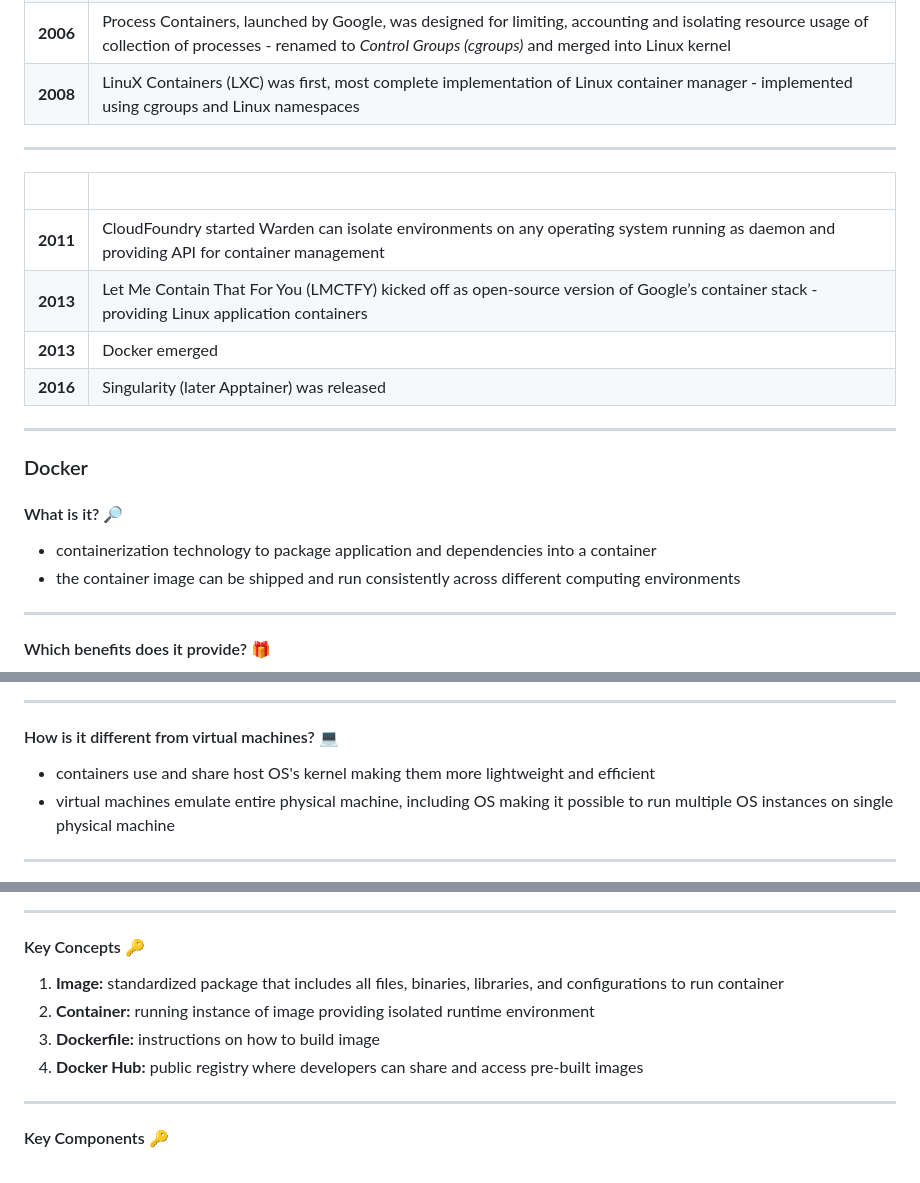
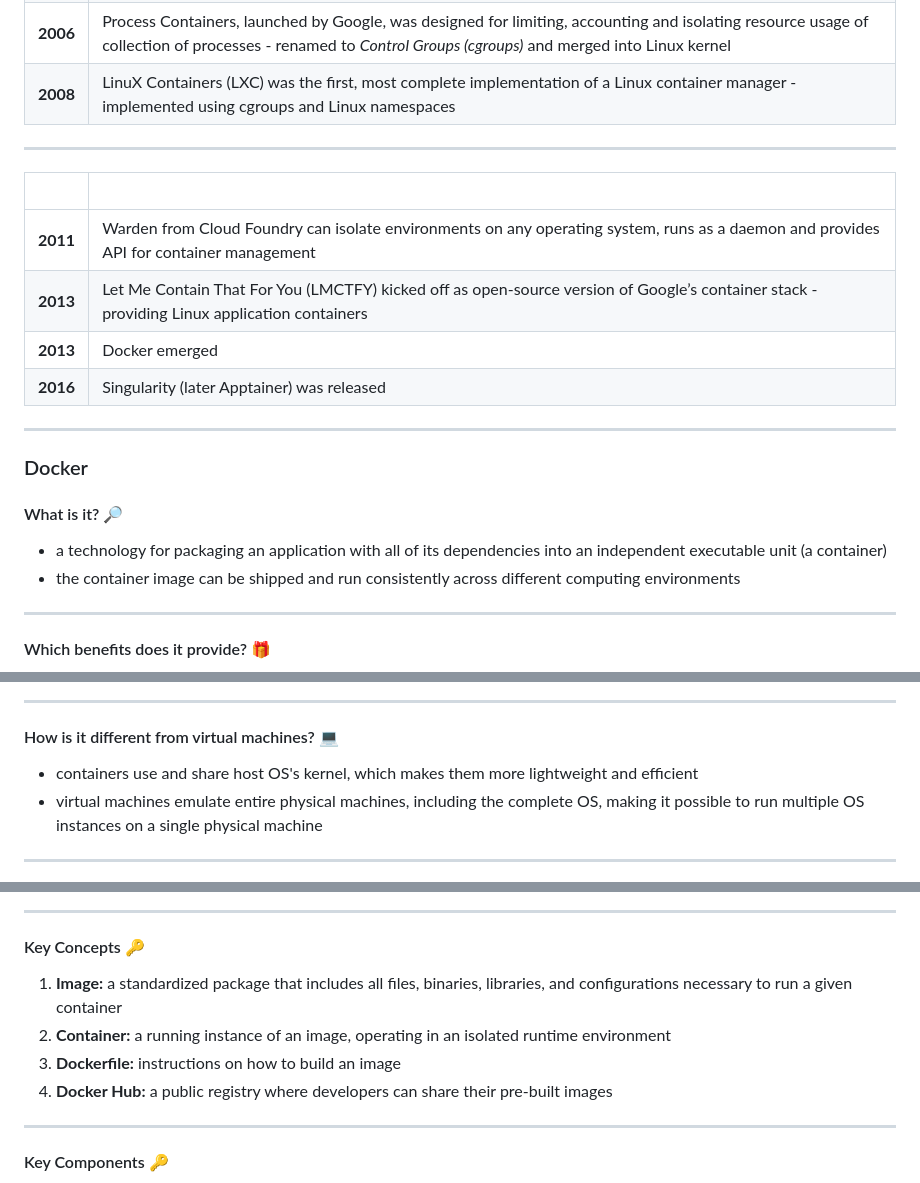
Before and after one commit to InPreD/26-09_bioinfo_ws, a Markdown page: README.md, 3 parts joined by grey strips. GitHub-like rendering.

Commit message:
docs: update slides with suggestions from @danielvo
Co-authored-by: danielvo <7126118+danielvo@users.noreply.github.com>

```diff
--- a/README.md
+++ b/README.md
@@ -34,13 +34,13 @@ theme: default
 **2004** | First public beta of Solaris Containers released - combines system resource controls and boundary separation provided by zones
 **2005** | Open Virtuzzo is operating system-level virtualization technology for Linux which uses patched Linux kernel for virtualization, isolation, resource management and checkpointing
 **2006** | Process Containers, launched by Google, was designed for limiting, accounting and isolating resource usage of collection of processes - renamed to *Control Groups (cgroups)* and merged into Linux kernel
-**2008** | LinuX Containers (LXC) was first, most complete implementation of Linux container manager - implemented using cgroups and Linux namespaces
+**2008** | LinuX Containers (LXC) was the first, most complete implementation of a Linux container manager - implemented using cgroups and Linux namespaces
 
 ---
 
 &nbsp; | &nbsp;
 ---|---
-**2011** | CloudFoundry started Warden can isolate environments on any operating system running as daemon and providing API for container management
+**2011** | Warden from Cloud Foundry can isolate environments on any operating system, runs as a daemon and provides API for container management
 **2013** | Let Me Contain That For You (LMCTFY) kicked off as open-source version of Google’s container stack - providing Linux application containers
 **2013** | Docker emerged
 **2016** | Singularity (later Apptainer) was released
@@ -51,7 +51,7 @@ theme: default
 
 #### What is it? 🔎
 
-- containerization technology to package application and dependencies into a container
+- a technology for packaging an application with all of its dependencies into an independent executable unit (a container)
 - the container image can be shipped and run consistently across different computing environments
 
 ---
@@ -69,8 +69,8 @@ theme: default
 
 #### How is it different from virtual machines? 💻
 
-- containers use and share host OS's kernel making them more lightweight and efficient
-- virtual machines emulate entire physical machine, including OS making it possible to run multiple OS instances on single physical machine
+- containers use and share host OS's kernel, which makes them more lightweight and efficient
+- virtual machines emulate entire physical machines, including the complete OS, making it possible to run multiple OS instances on a single physical machine
 
 ---
 
@@ -80,10 +80,10 @@ theme: default
 
 #### Key Concepts 🔑
 
-1. **Image:** standardized package that includes all files, binaries, libraries, and configurations to run container
-1. **Container:** running instance of image providing isolated runtime environment
-1. **Dockerfile:** instructions on how to build image
-1. **Docker Hub:** public registry where developers can share and access pre-built images
+1. **Image:** a standardized package that includes all files, binaries, libraries, and configurations necessary to run a given container
+1. **Container:** a running instance of an image, operating in an isolated runtime environment
+1. **Dockerfile:** instructions on how to build an image
+1. **Docker Hub:** a public registry where developers can share their pre-built images
 
 ---
 
```
